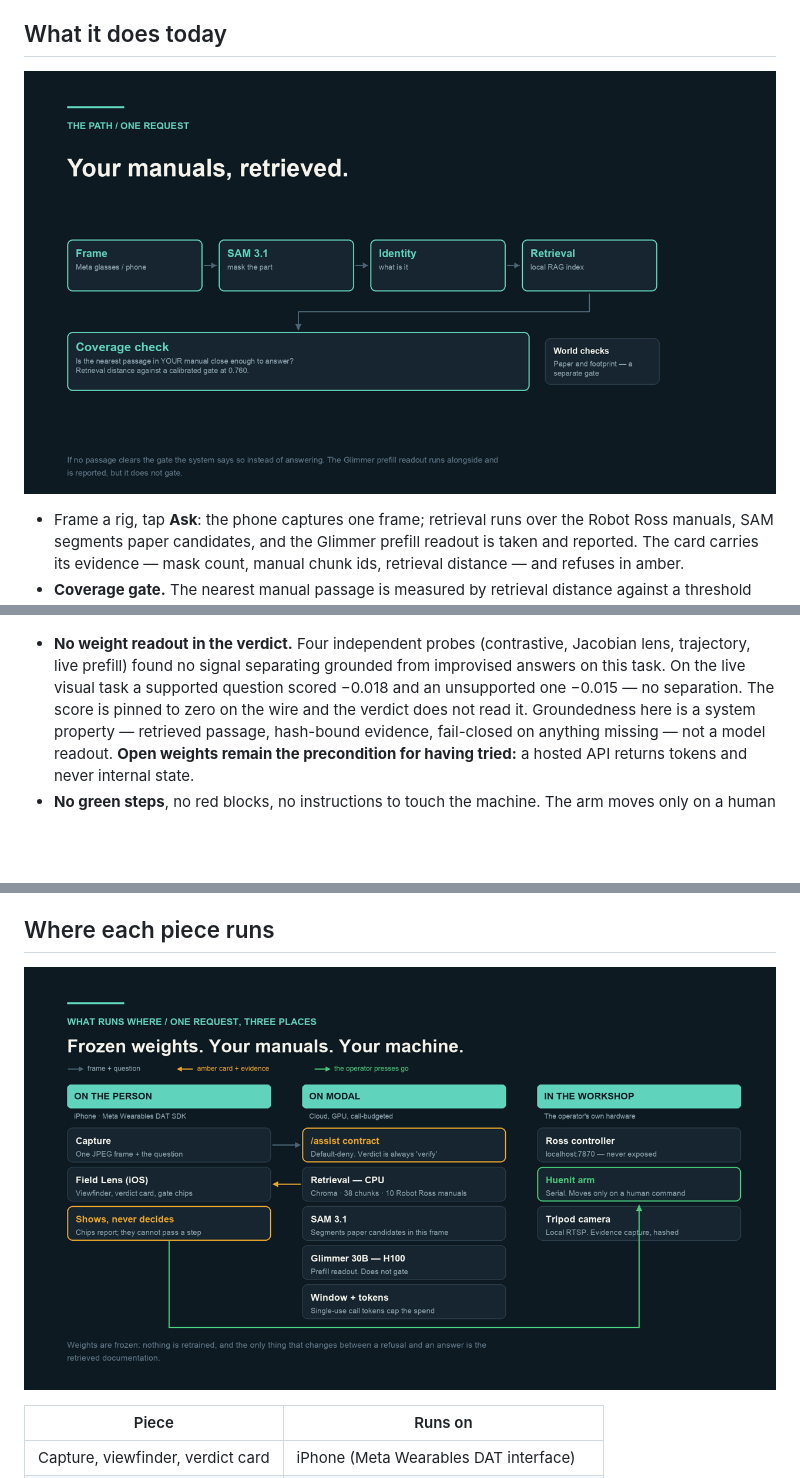
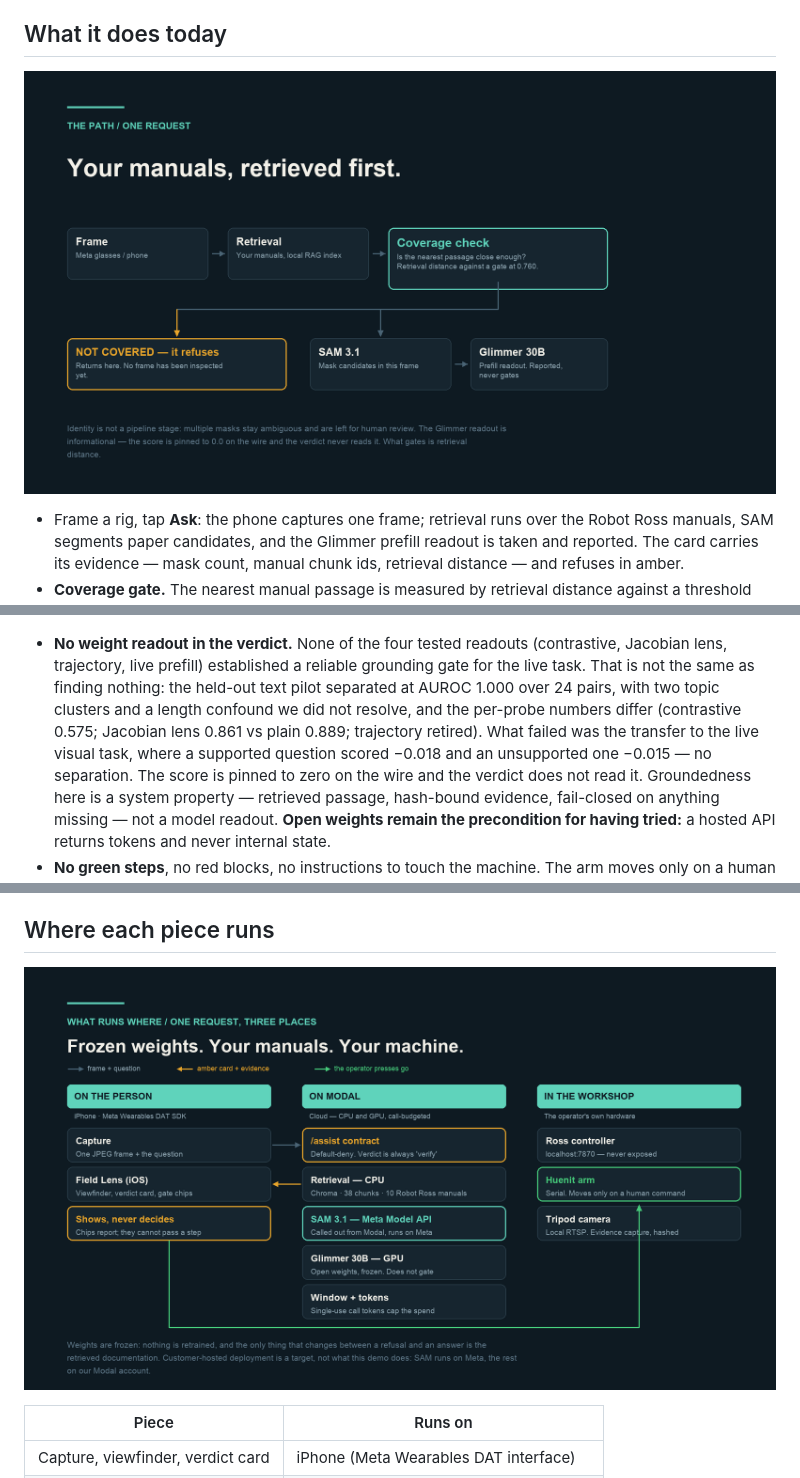
Before and after one commit to UrsushoribilisMusic/ambient-field-lens, a Markdown page: README.md, 3 parts joined by grey strips. Rendered like a GitHub page; pictures changed too: docs/img/request-path.png, docs/img/runs-where.png; blank space fills up the shorter version.

Commit message:
Diagrams: draw the request path the code actually implements
The request-path diagram showed Frame -> SAM 3.1 -> Identity -> Retrieval.
backend/live_backend.py does retrieve (L329) -> coverage gate with an early
return (L341) -> segment (L357) -> ground (L372), and there is no identity
stage at all: multiple masks stay ambiguous and are left to human review
(providers/sam.py). The prose at ARCHITECTURE.md:20 was already correct, so
the file contradicted its own illustration.

Redrawn to show the real flow and both outcomes, including the one the film
cannot show: a refusal returns at the coverage check before any frame has been
inspected, so SAM and Glimmer never run on that path.

The deployment diagram put SAM 3.1 inside the "ON MODAL" column while the
README table said "Meta API", and labelled the column GPU-only while holding a
row marked CPU. SAM is now marked as the Meta Model API call it is, Glimmer as
the GPU half, and the caption states that customer-hosted deployment is a
target rather than what this demo does. The page's SVG carried the same
GPU mislabel; fixed there too.

Also replaces a blanket "four probes found no signal" with one precise
conclusion: none established a reliable grounding gate for the live task,
which is not the same as finding nothing -- the text pilot separated at
AUROC 1.000 and the per-probe numbers differ. What failed was the transfer.

Co-Authored-By: Claude Opus 5 <noreply@anthropic.com>

```diff
--- a/README.md
+++ b/README.md
@@ -114,8 +114,9 @@ Required by Rule 4. Nothing below was copied from earlier work; see
 
 ## What it does today
 
-![One request: frame, SAM 3.1, identity, retrieval, then the coverage check,
-with world checks as a separate gate](docs/img/request-path.png)
+![One request: frame, then retrieval over your manuals, then the coverage
+check. A refusal returns at that check, before any frame is inspected. SAM 3.1
+and the Glimmer readout run only once coverage clears](docs/img/request-path.png)
 
 - Frame a rig, tap **Ask**: the phone captures one frame; retrieval runs over
   the Robot Ross manuals, SAM segments paper candidates, and the Glimmer
@@ -170,10 +171,15 @@ and cites the new passage.*
 ![Negative result: held-out text pilot AUROC 1.000; live visual task
 supported −0.018, unsupported −0.015 — no separation](docs/img/negative-result.png)
 
-- **No weight readout in the verdict.** Four independent probes (contrastive,
-  Jacobian lens, trajectory, live prefill) found no signal separating grounded
-  from improvised answers on this task. On the live visual task a supported
-  question scored −0.018 and an unsupported one −0.015 — no separation. The
+- **No weight readout in the verdict.** None of the four tested readouts
+  (contrastive, Jacobian lens, trajectory, live prefill) established a reliable
+  grounding gate for the live task. That is not the same as finding nothing:
+  the held-out text pilot separated at AUROC 1.000 over 24 pairs, with two
+  topic clusters and a length confound we did not resolve, and the per-probe
+  numbers differ (contrastive 0.575; Jacobian lens 0.861 vs plain 0.889;
+  trajectory retired). What failed was the transfer to the live visual task,
+  where a supported question scored −0.018 and an unsupported one −0.015 — no
+  separation. The
   score is pinned to zero on the wire and the verdict does not read it.
   Groundedness here is a system property — retrieved passage, hash-bound
   evidence, fail-closed on anything missing — not a model readout.
@@ -192,9 +198,9 @@ supported −0.018, unsupported −0.015 — no separation](docs/img/negative-re
 
 ## Where each piece runs
 
-![What runs where: capture and card on the person, the /assist contract,
-retrieval, SAM and Glimmer on Modal, and the controller, arm and camera in the
-workshop](docs/img/runs-where.png)
+![What runs where: capture and card on the person; the /assist contract, CPU
+retrieval, the SAM 3.1 Meta Model API call and the Glimmer GPU readout on
+Modal; the controller, arm and camera in the workshop](docs/img/runs-where.png)
 
 | Piece | Runs on |
 |---|---|
```
Also changed, not shown: ARCHITECTURE.md (+6 -5 lines), 1 other file.
